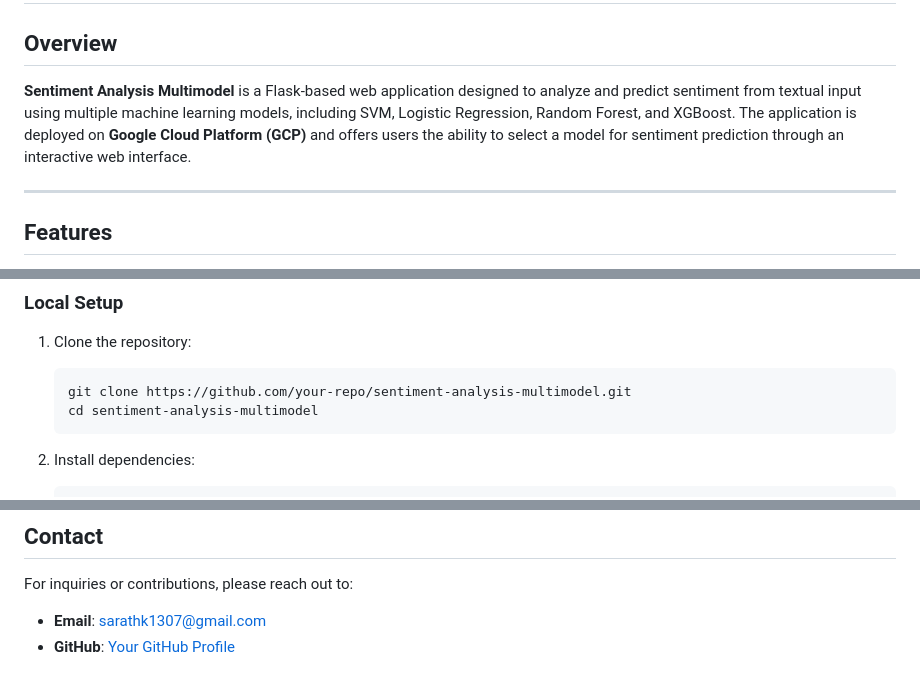
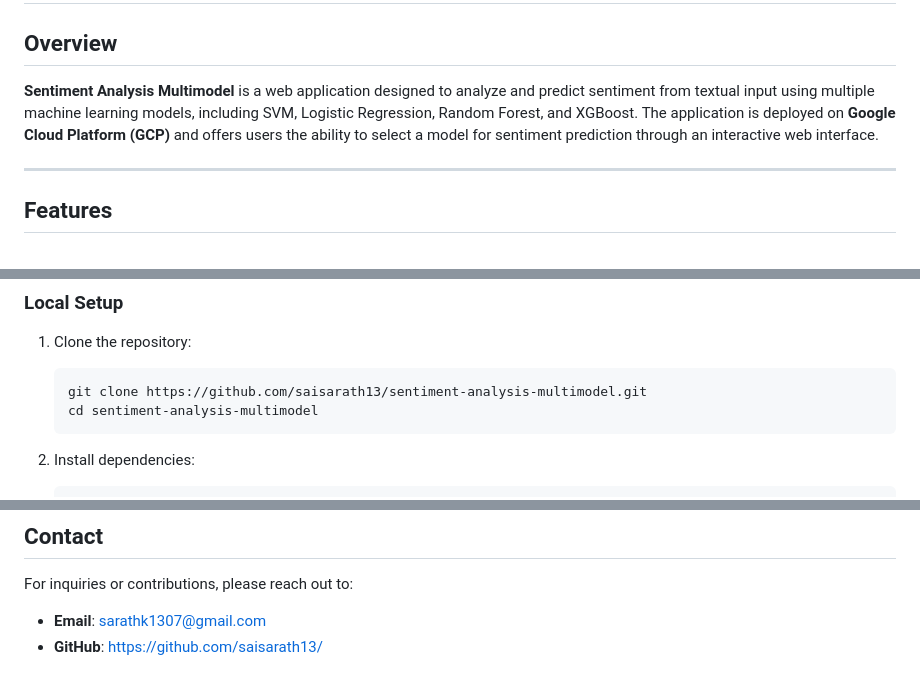
Before and after one commit to saisarath13/Sentiment_Analysis_Multimodel, a Markdown page: README.md, 3 parts joined by grey strips. Drawn GitHub-style.

````diff
--- a/README.md
+++ b/README.md
@@ -1,7 +1,7 @@
 # Sentiment Analysis Multimodel
 
 ## Overview
-**Sentiment Analysis Multimodel** is a Flask-based web application designed to analyze and predict sentiment from textual input using multiple machine learning models, including SVM, Logistic Regression, Random Forest, and XGBoost. The application is deployed on **Google Cloud Platform (GCP)** and offers users the ability to select a model for sentiment prediction through an interactive web interface.
+**Sentiment Analysis Multimodel** is a web application designed to analyze and predict sentiment from textual input using multiple machine learning models, including SVM, Logistic Regression, Random Forest, and XGBoost. The application is deployed on **Google Cloud Platform (GCP)** and offers users the ability to select a model for sentiment prediction through an interactive web interface.
 
 ---
 
@@ -24,7 +24,7 @@
 
 1. Clone the repository:
    ```bash
-   git clone https://github.com/your-repo/sentiment-analysis-multimodel.git
+   git clone https://github.com/saisarath13/sentiment-analysis-multimodel.git
    cd sentiment-analysis-multimodel
    ```
 
@@ -129,4 +129,4 @@ This project is licensed under the [MIT License](LICENSE).
 ## Contact
 For inquiries or contributions, please reach out to:
 - **Email**: sarathk1307@gmail.com
-- **GitHub**: [Your GitHub Profile](https://github.com/your-profile)
+- **GitHub**: https://github.com/saisarath13/
````
